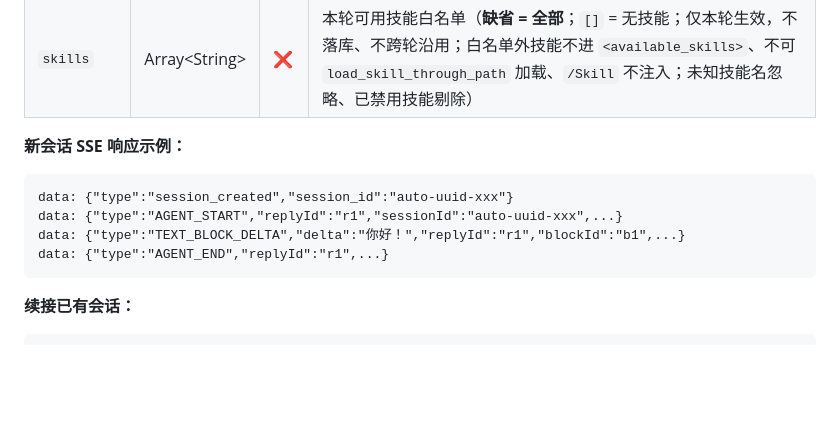
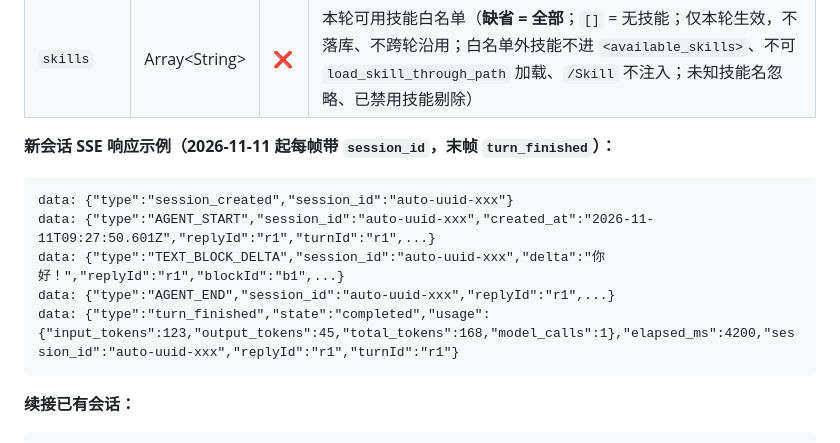
Before and after one commit to gaoyue1989/agent-manager, a Markdown page: agent-framework/docs/api-frontend-sse.md, the part around one of its changes. Drawn GitHub-style; blank space fills up the shorter version.

````diff
--- a/agent-framework/docs/api-frontend-sse.md
+++ b/agent-framework/docs/api-frontend-sse.md
@@ -126,13 +126,14 @@ Accept: text/event-stream
 | `fileIds` | Array\<String\> | ⚠️ | 上传文件 ID 列表 |
 | `skills` | Array\<String\> | ❌ | 本轮可用技能白名单（**缺省 = 全部**；`[]` = 无技能；仅本轮生效，不落库、不跨轮沿用；白名单外技能不进 `<available_skills>`、不可 `load_skill_through_path` 加载、`/Skill` 不注入；未知技能名忽略、已禁用技能剔除） |
 
-**新会话 SSE 响应示例：**
+**新会话 SSE 响应示例（2026-11-11 起每帧带 `session_id`，末帧 `turn_finished`）：**
 
 ```
 data: {"type":"session_created","session_id":"auto-uuid-xxx"}
-data: {"type":"AGENT_START","replyId":"r1","sessionId":"auto-uuid-xxx",...}
-data: {"type":"TEXT_BLOCK_DELTA","delta":"你好！","replyId":"r1","blockId":"b1",...}
-data: {"type":"AGENT_END","replyId":"r1",...}
+data: {"type":"AGENT_START","session_id":"auto-uuid-xxx","created_at":"2026-11-11T09:27:50.601Z","replyId":"r1","turnId":"r1",...}
+data: {"type":"TEXT_BLOCK_DELTA","session_id":"auto-uuid-xxx","delta":"你好！","replyId":"r1","blockId":"b1",...}
+data: {"type":"AGENT_END","session_id":"auto-uuid-xxx","replyId":"r1",...}
+data: {"type":"turn_finished","state":"completed","usage":{"input_tokens":123,"output_tokens":45,"total_tokens":168,"model_calls":1},"elapsed_ms":4200,"session_id":"auto-uuid-xxx","replyId":"r1","turnId":"r1"}
 ```
 
 **续接已有会话：**
````
Also changed, not shown: other parts of agent-framework/docs/api-frontend-sse.md (+22 -9 lines), agent-framework/docs/api-thread-spec.md (+3 -1 lines), agent-framework/docs/api.md (+8 -4 lines).
